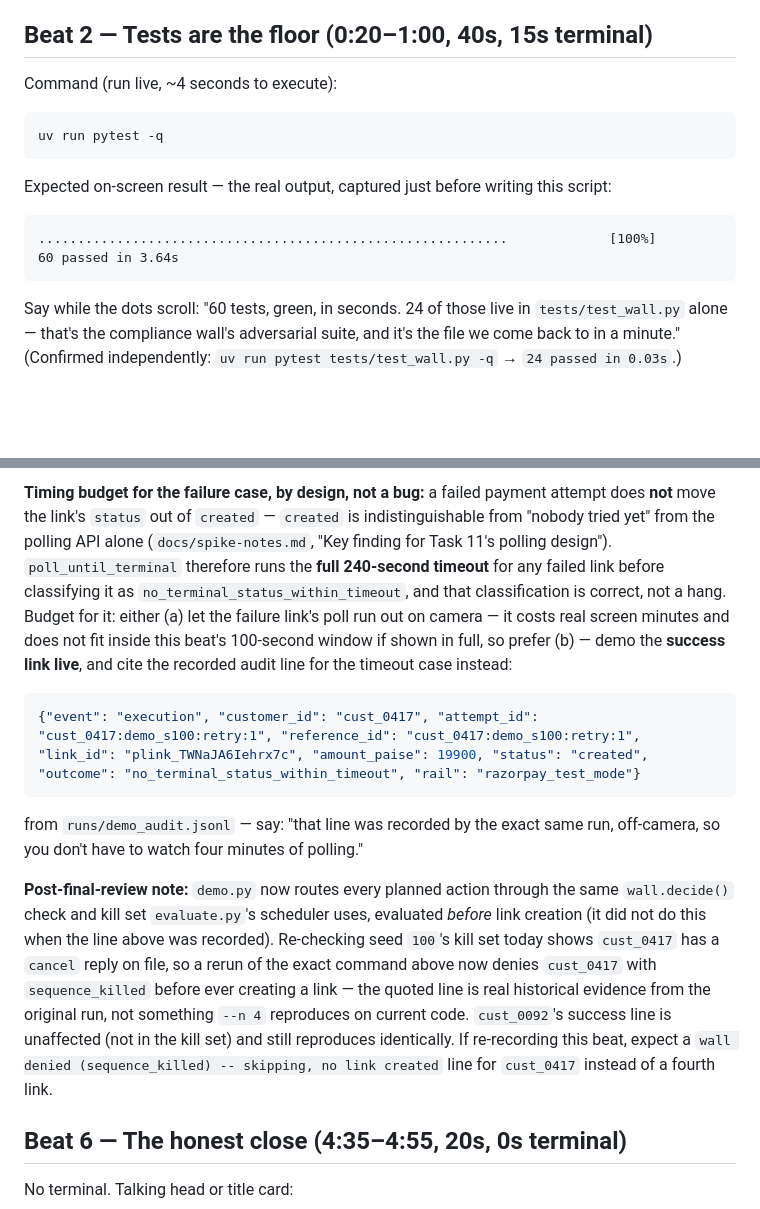
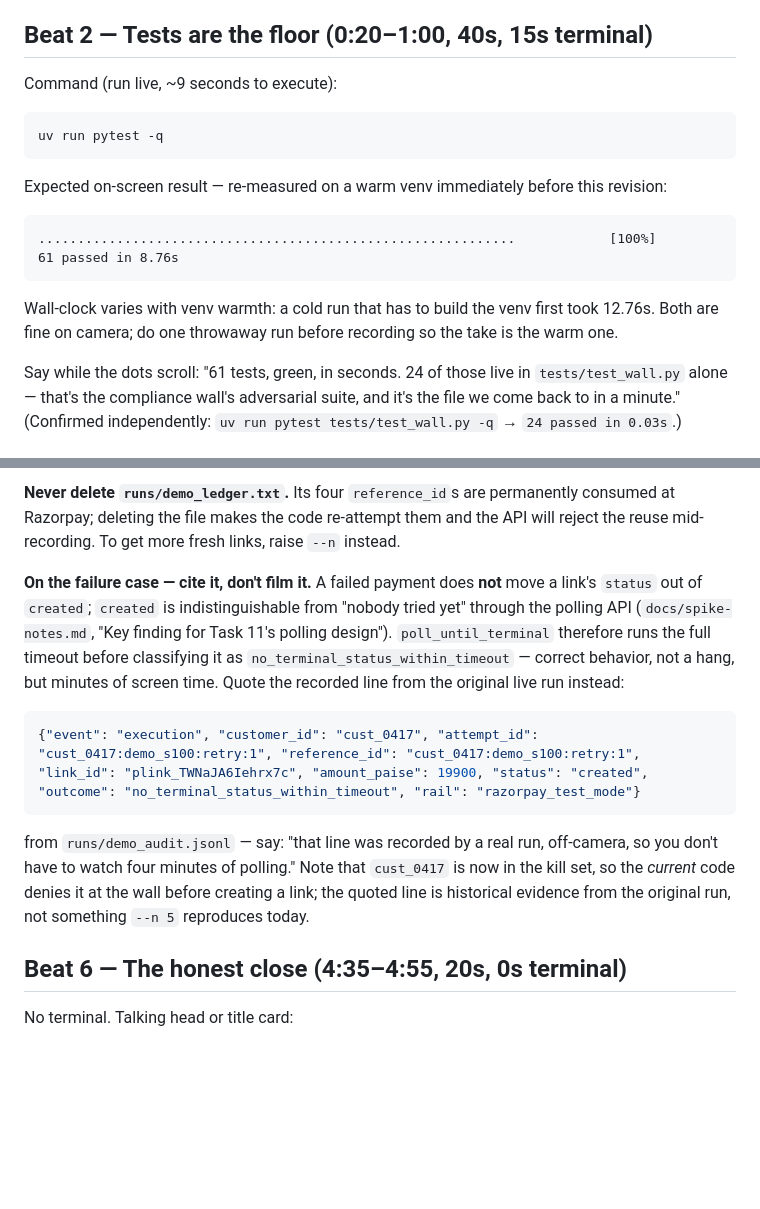
Before and after one commit to ranvir7123/Encore, a Markdown page: docs/demo-script.md, 2 parts joined by grey strips. Drawn GitHub-style; blank space fills up the shorter version.

````diff
--- a/docs/demo-script.md
+++ b/docs/demo-script.md
@@ -43,21 +43,25 @@ README's framing (section 1, "The problem"):
 
 ## Beat 2 — Tests are the floor (0:20–1:00, 40s, 15s terminal)
 
-Command (run live, ~4 seconds to execute):
+Command (run live, ~9 seconds to execute):
 
 ```
 uv run pytest -q
 ```
 
-Expected on-screen result — the real output, captured just before writing
-this script:
+Expected on-screen result — re-measured on a warm venv immediately before
+this revision:
 
 ```
-............................................................             [100%]
-60 passed in 3.64s
+.............................................................            [100%]
+61 passed in 8.76s
 ```
 
-Say while the dots scroll: "60 tests, green, in seconds. 24 of those live
+Wall-clock varies with venv warmth: a cold run that has to build the venv
+first took 12.76s. Both are fine on camera; do one throwaway run before
+recording so the take is the warm one.
+
+Say while the dots scroll: "61 tests, green, in seconds. 24 of those live
 in `tests/test_wall.py` alone — that's the compliance wall's adversarial
 suite, and it's the file we come back to in a minute." (Confirmed
 independently: `uv run pytest tests/test_wall.py -q` → `24 passed in 0.03s`.)
@@ -158,35 +212,27 @@ For each live link, in the browser:
 
-**Timing budget for the failure case, by design, not a bug:** a failed
-payment attempt does **not** move the link's `status` out of `created` —
-`created` is indistinguishable from "nobody tried yet" from the polling API
-alone (`docs/spike-notes.md`, "Key finding for Task 11's polling design").
-`poll_until_terminal` therefore runs the **full 240-second timeout** for
-any failed link before classifying it as
-`no_terminal_status_within_timeout`, and that classification is correct,
-not a hang. Budget for it: either (a) let the failure link's poll run out
-on camera — it costs real screen minutes and does not fit inside this
-beat's 100-second window if shown in full, so prefer (b) — demo the
-**success link live**, and cite the recorded audit line for the timeout
-case instead:
+**Never delete `runs/demo_ledger.txt`.** Its four `reference_id`s are
+permanently consumed at Razorpay; deleting the file makes the code
+re-attempt them and the API will reject the reuse mid-recording. To get
+more fresh links, raise `--n` instead.
+
+**On the failure case — cite it, don't film it.** A failed payment does
+**not** move a link's `status` out of `created`; `created` is
+indistinguishable from "nobody tried yet" through the polling API
+(`docs/spike-notes.md`, "Key finding for Task 11's polling design").
+`poll_until_terminal` therefore runs the full timeout before classifying it
+as `no_terminal_status_within_timeout` — correct behavior, not a hang, but
+minutes of screen time. Quote the recorded line from the original live run
+instead:
 
 ```json
 {"event": "execution", "customer_id": "cust_0417", "attempt_id": "cust_0417:demo_s100:retry:1", "reference_id": "cust_0417:demo_s100:retry:1", "link_id": "plink_TWNaJA6Iehrx7c", "amount_paise": 19900, "status": "created", "outcome": "no_terminal_status_within_timeout", "rail": "razorpay_test_mode"}
 ```
 
-from `runs/demo_audit.jsonl` — say: "that line was recorded by the exact
-same run, off-camera, so you don't have to watch four minutes of polling."
-
-**Post-final-review note:** `demo.py` now routes every planned action
-through the same `wall.decide()` check and kill set `evaluate.py`'s
-scheduler uses, evaluated *before* link creation (it did not do this when
-the line above was recorded). Re-checking seed `100`'s kill set today shows
-`cust_0417` has a `cancel` reply on file, so a rerun of the exact command
-above now denies `cust_0417` with `sequence_killed` before ever creating a
-link — the quoted line is real historical evidence from the original run,
-not something `--n 4` reproduces on current code. `cust_0092`'s success
-line is unaffected (not in the kill set) and still reproduces identically.
-If re-recording this beat, expect a `wall denied (sequence_killed) --
-skipping, no link created` line for `cust_0417` instead of a fourth link.
+from `runs/demo_audit.jsonl` — say: "that line was recorded by a real run,
+off-camera, so you don't have to watch four minutes of polling." Note that
+`cust_0417` is now in the kill set, so the *current* code denies it at the
+wall before creating a link; the quoted line is historical evidence from
+the original run, not something `--n 5` reproduces today.
 
 ## Beat 6 — The honest close (4:35–4:55, 20s, 0s terminal)
 
````
Also changed, not shown: other parts of docs/demo-script.md (+74 -24 lines), BROKELOG.md (+51 -0 lines).
